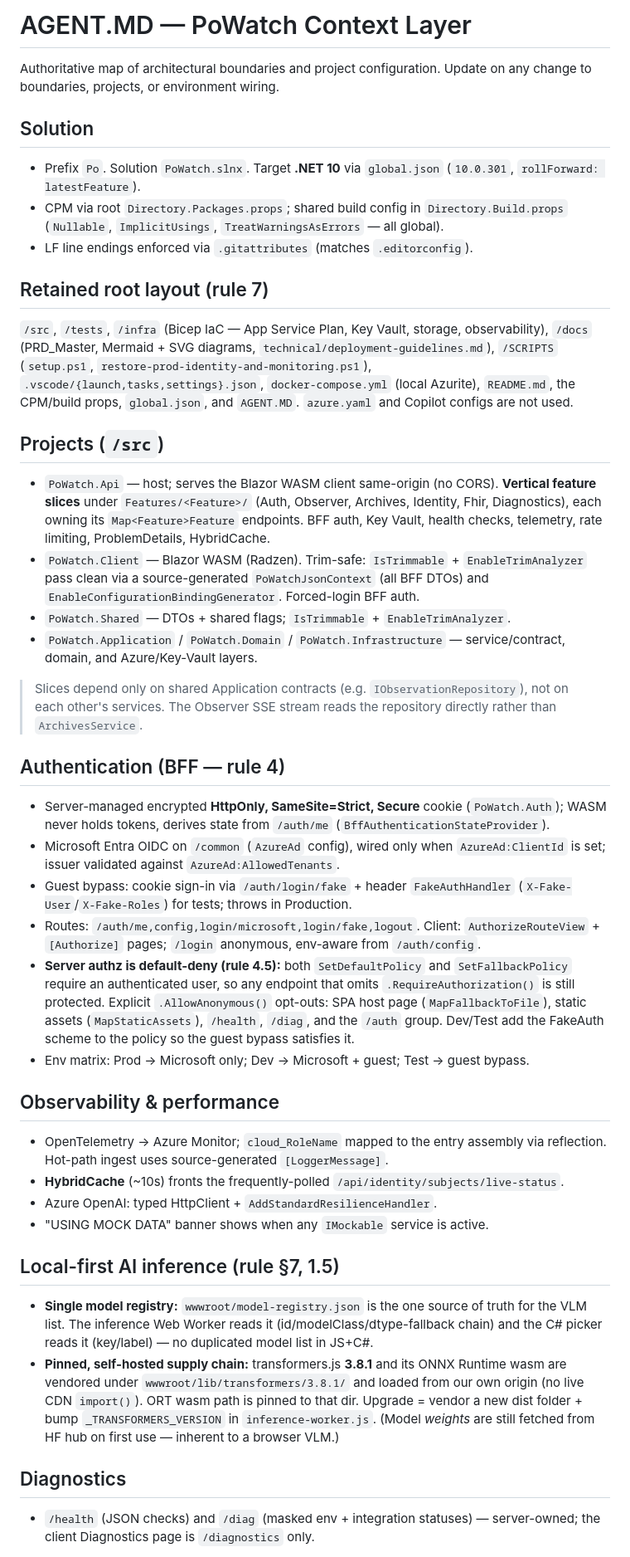
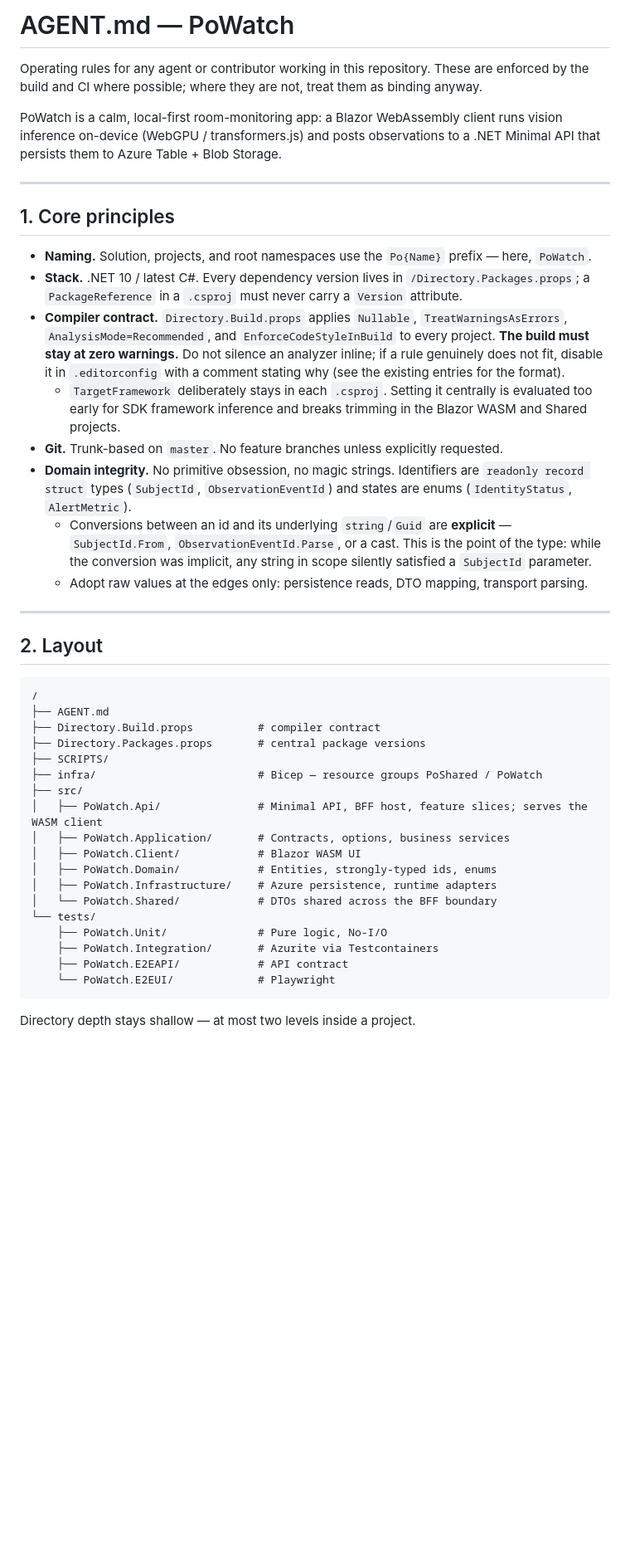
Before and after one commit to punkouter26/PoWatch, a Markdown page: AGENT.md, the part around one of its changes. Shown at 83% size. Drawn GitHub-style; blank space fills up the shorter version.

````diff
--- a/AGENT.md
+++ b/AGENT.md
@@ -1,41 +1,58 @@
-# AGENT.MD — PoWatch Context Layer
+# AGENT.md — PoWatch
 
-Authoritative map of architectural boundaries and project configuration. Update on any change to boundaries, projects, or environment wiring.
+Operating rules for any agent or contributor working in this repository. These are enforced by the
+build and CI where possible; where they are not, treat them as binding anyway.
 
-## Solution
-- Prefix `Po`. Solution `PoWatch.slnx`. Target **.NET 10** via `global.json` (`10.0.301`, `rollForward: latestFeature`).
-- CPM via root `Directory.Packages.props`; shared build config in `Directory.Build.props` (`Nullable`, `ImplicitUsings`, `TreatWarningsAsErrors` — all global).
-- LF line endings enforced via `.gitattributes` (matches `.editorconfig`).
+PoWatch is a calm, local-first room-monitoring app: a Blazor WebAssembly client runs vision
+inference on-device (WebGPU / transformers.js) and posts observations to a .NET Minimal API that
+persists them to Azure Table + Blob Storage.
 
-## Retained root layout (rule 7)
-`/src`, `/tests`, `/infra` (Bicep IaC — App Service Plan, Key Vault, storage, observability), `/docs` (PRD_Master, Mermaid + SVG diagrams, `technical/deployment-guidelines.md`), `/SCRIPTS` (`setup.ps1`, `restore-prod-identity-and-monitoring.ps1`), `.vscode/{launch,tasks,settings}.json`, `docker-compose.yml` (local Azurite), `README.md`, the CPM/build props, `global.json`, and `AGENT.MD`. `azure.yaml` and Copilot configs are not used.
+---
 
-## Projects (`/src`)
-- `PoWatch.Api` — host; serves the Blazor WASM client same-origin (no CORS). **Vertical feature slices** under `Features/<Feature>/` (Auth, Observer, Archives, Identity, Fhir, Diagnostics), each owning its `Map<Feature>Feature` endpoints. BFF auth, Key Vault, health checks, telemetry, rate limiting, ProblemDetails, HybridCache.
-- `PoWatch.Client` — Blazor WASM (Radzen). Trim-safe: `IsTrimmable` + `EnableTrimAnalyzer` pass clean via a source-generated `PoWatchJsonContext` (all BFF DTOs) and `EnableConfigurationBindingGenerator`. Forced-login BFF auth.
-- `PoWatch.Shared` — DTOs + shared flags; `IsTrimmable` + `EnableTrimAnalyzer`.
-- `PoWatch.Application` / `PoWatch.Domain` / `PoWatch.Infrastructure` — service/contract, domain, and Azure/Key-Vault layers.
+## 1. Core principles
 
-> Slices depend only on shared Application contracts (e.g. `IObservationRepository`), not on each other's services. The Observer SSE stream reads the repository directly rather than `ArchivesService`.
+- **Naming.** Solution, projects, and root namespaces use the `Po{Name}` prefix — here, `PoWatch`.
+- **Stack.** .NET 10 / latest C#. Every dependency version lives in `/Directory.Packages.props`;
+  a `PackageReference` in a `.csproj` must never carry a `Version` attribute.
+- **Compiler contract.** `Directory.Build.props` applies `Nullable`, `TreatWarningsAsErrors`,
+  `AnalysisMode=Recommended`, and `EnforceCodeStyleInBuild` to every project. **The build must stay
+  at zero warnings.** Do not silence an analyzer inline; if a rule genuinely does not fit, disable
+  it in `.editorconfig` with a comment stating why (see the existing entries for the format).
+  - `TargetFramework` deliberately stays in each `.csproj`. Setting it centrally is evaluated too
+    early for SDK framework inference and breaks trimming in the Blazor WASM and Shared projects.
+- **Git.** Trunk-based on `master`. No feature branches unless explicitly requested.
+- **Domain integrity.** No primitive obsession, no magic strings. Identifiers are
+  `readonly record struct` types (`SubjectId`, `ObservationEventId`) and states are enums
+  (`IdentityStatus`, `AlertMetric`).
+  - Conversions between an id and its underlying `string`/`Guid` are **explicit** — `SubjectId.From`,
+    `ObservationEventId.Parse`, or a cast. This is the point of the type: while the conversion was
+    implicit, any string in scope silently satisfied a `SubjectId` parameter.
+  - Adopt raw values at the edges only: persistence reads, DTO mapping, transport parsing.
 
-## Authentication (BFF — rule 4)
-- Server-managed encrypted **HttpOnly, SameSite=Strict, Secure** cookie (`PoWatch.Auth`); WASM never holds tokens, derives state from `/auth/me` (`BffAuthenticationStateProvider`).
-- Microsoft Entra OIDC on `/common` (`AzureAd` config), wired only when `AzureAd:ClientId` is set; issuer validated against `AzureAd:AllowedTenants`.
-- Guest bypass: cookie sign-in via `/auth/login/fake` + header `FakeAuthHandler` (`X-Fake-User`/`X-Fake-Roles`) for tests; throws in Production.
-- Routes: `/auth/me,config,login/microsoft,login/fake,logout`. Client: `AuthorizeRouteView` + `[Authorize]` pages; `/login` anonymous, env-aware from `/auth/config`.
-- **Server authz is default-deny (rule 4.5):** both `SetDefaultPolicy` and `SetFallbackPolicy` require an authenticated user, so any endpoint that omits `.RequireAuthorization()` is still protected. Explicit `.AllowAnonymous()` opt-outs: SPA host page (`MapFallbackToFile`), static assets (`MapStaticAssets`), `/health`, `/diag`, and the `/auth` group. Dev/Test add the FakeAuth scheme to the policy so the guest bypass satisfies it.
-- Env matrix: Prod → Microsoft only; Dev → Microsoft + guest; Test → guest bypass.
+---
 
-## Observability & performance
-- OpenTelemetry → Azure Monitor; `cloud_RoleName` mapped to the entry assembly via reflection. Hot-path ingest uses source-generated `[LoggerMessage]`.
-- **HybridCache** (~10s) fronts the frequently-polled `/api/identity/subjects/live-status`.
-- Azure OpenAI: typed HttpClient + `AddStandardResilienceHandler`.
-- "USING MOCK DATA" banner shows when any `IMockable` service is active.
+## 2. Layout
 
-## Local-first AI inference (rule §7, 1.5)
-- **Single model registry:** `wwwroot/model-registry.json` is the one source of truth for the VLM list. The inference Web Worker reads it (id/modelClass/dtype-fallback chain) and the C# picker reads it (key/label) — no duplicated model list in JS+C#.
-- **Pinned, self-hosted supply chain:** transformers.js **3.8.1** and its ONNX Runtime wasm are vendored under `wwwroot/lib/transformers/3.8.1/` and loaded from our own origin (no live CDN `import()`). ORT wasm path is pinned to that dir. Upgrade = vendor a new dist folder + bump `_TRANSFORMERS_VERSION` in `inference-worker.js`. (Model *weights* are still fetched from HF hub on first use — inherent to a browser VLM.)
+```
+/
+├── AGENT.md
+├── Directory.Build.props          # compiler contract
+├── Directory.Packages.props       # central package versions
+├── SCRIPTS/
+├── infra/                         # Bicep — resource groups PoShared / PoWatch
+├── src/
+│   ├── PoWatch.Api/               # Minimal API, BFF host, feature slices; serves the WASM client
+│   ├── PoWatch.Application/       # Contracts, options, business services
+│   ├── PoWatch.Client/            # Blazor WASM UI
+│   ├── PoWatch.Domain/            # Entities, strongly-typed ids, enums
+│   ├── PoWatch.Infrastructure/    # Azure persistence, runtime adapters
+│   └── PoWatch.Shared/            # DTOs shared across the BFF boundary
+└── tests/
+    ├── PoWatch.Unit/              # Pure logic, No-I/O
+    ├── PoWatch.Integration/       # Azurite via Testcontainers
+    ├── PoWatch.E2EAPI/            # API contract
+    └── PoWatch.E2EUI/             # Playwright
+```
 
-## Diagnostics
-- `/health` (JSON checks) and `/diag` (masked env + integration statuses) — server-owned; the client Diagnostics page is `/diagnostics` only.
+Directory depth stays shallow — at most two levels inside a project.
 
````
Also changed, not shown: other parts of AGENT.md (+132 -8 lines).
